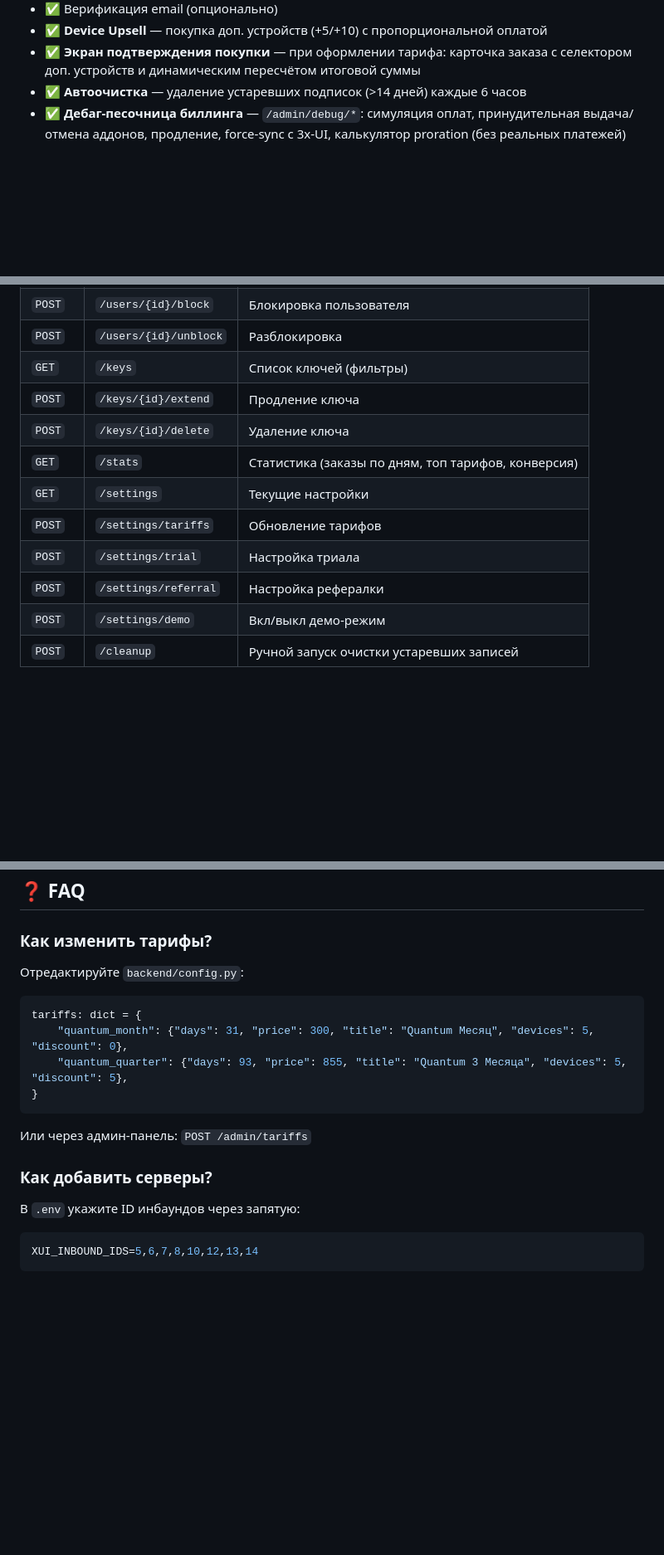
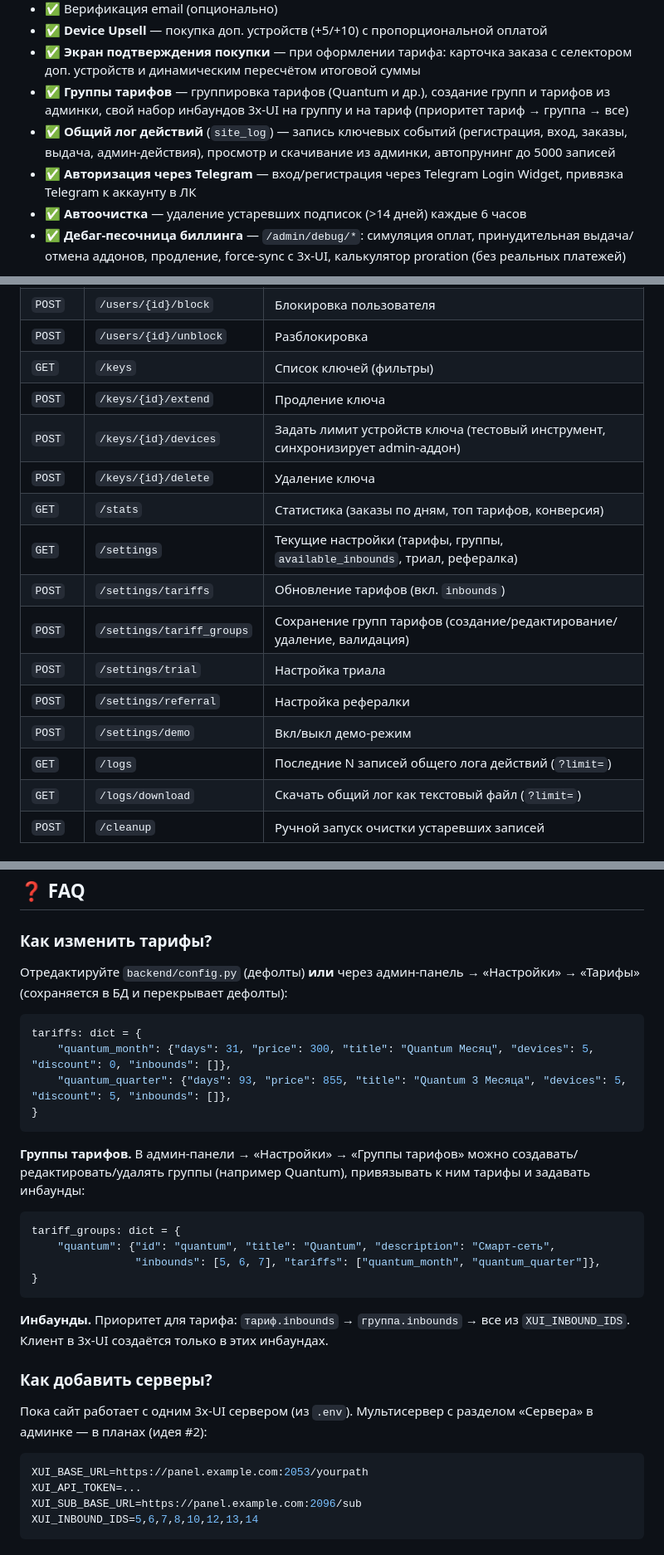
Before and after one commit to AnikeyAttano-project/AWX_website, a Markdown page: README.md, 3 parts joined by grey strips. Shown at 83% size. Drawn GitHub-style; blank space fills up the shorter version.

````diff
--- a/README.md
+++ b/README.md
@@ -23,6 +23,9 @@
 - ✅ Верификация email (опционально)
 - ✅ **Device Upsell** — покупка доп. устройств (+5/+10) с пропорциональной оплатой
 - ✅ **Экран подтверждения покупки** — при оформлении тарифа: карточка заказа с селектором доп. устройств и динамическим пересчётом итоговой суммы
+- ✅ **Группы тарифов** — группировка тарифов (Quantum и др.), создание групп и тарифов из админки, свой набор инбаундов 3x-UI на группу и на тариф (приоритет тариф → группа → все)
+- ✅ **Общий лог действий** (`site_log`) — запись ключевых событий (регистрация, вход, заказы, выдача, админ-действия), просмотр и скачивание из админки, автопрунинг до 5000 записей
+- ✅ **Авторизация через Telegram** — вход/регистрация через Telegram Login Widget, привязка Telegram к аккаунту в ЛК
 - ✅ **Автоочистка** — удаление устаревших подписок (>14 дней) каждые 6 часов
 - ✅ **Дебаг-песочница биллинга** — `/admin/debug/*`: симуляция оплат, принудительная выдача/отмена аддонов, продление, force-sync с 3x-UI, калькулятор proration (без реальных платежей)
 
@@ -226,13 +238,17 @@ sequenceDiagram
 | `POST` | `/users/{id}/unblock` | Разблокировка |
 | `GET` | `/keys` | Список ключей (фильтры) |
 | `POST` | `/keys/{id}/extend` | Продление ключа |
+| `POST` | `/keys/{id}/devices` | Задать лимит устройств ключа (тестовый инструмент, синхронизирует admin-аддон) |
 | `POST` | `/keys/{id}/delete` | Удаление ключа |
 | `GET` | `/stats` | Статистика (заказы по дням, топ тарифов, конверсия) |
-| `GET` | `/settings` | Текущие настройки |
-| `POST` | `/settings/tariffs` | Обновление тарифов |
+| `GET` | `/settings` | Текущие настройки (тарифы, группы, `available_inbounds`, триал, рефералка) |
+| `POST` | `/settings/tariffs` | Обновление тарифов (вкл. `inbounds`) |
+| `POST` | `/settings/tariff_groups` | Сохранение групп тарифов (создание/редактирование/удаление, валидация) |
 | `POST` | `/settings/trial` | Настройка триала |
 | `POST` | `/settings/referral` | Настройка рефералки |
 | `POST` | `/settings/demo` | Вкл/выкл демо-режим |
+| `GET` | `/logs` | Последние N записей общего лога действий (`?limit=`) |
+| `GET` | `/logs/download` | Скачать общий лог как текстовый файл (`?limit=`) |
 | `POST` | `/cleanup` | Ручной запуск очистки устаревших записей |
 
 ### Дебаг-песочница (`/admin/debug`, заголовки `X-Admin-Key` + `X-Admin-Name`, только при `DEBUG_SANDBOX_ENABLED=true`)
@@ -530,22 +546,34 @@ AWX-WEB-lite/
 
 ### Как изменить тарифы?
 
-Отредактируйте `backend/config.py`:
+Отредактируйте `backend/config.py` (дефолты) **или** через админ-панель → «Настройки» → «Тарифы» (сохраняется в БД и перекрывает дефолты):
 
 ```python
 tariffs: dict = {
-    "quantum_month": {"days": 31, "price": 300, "title": "Quantum Месяц", "devices": 5, "discount": 0},
-    "quantum_quarter": {"days": 93, "price": 855, "title": "Quantum 3 Месяца", "devices": 5, "discount": 5},
+    "quantum_month": {"days": 31, "price": 300, "title": "Quantum Месяц", "devices": 5, "discount": 0, "inbounds": []},
+    "quantum_quarter": {"days": 93, "price": 855, "title": "Quantum 3 Месяца", "devices": 5, "discount": 5, "inbounds": []},
 }
 ```
 
-Или через админ-панель: `POST /admin/tariffs`
+**Группы тарифов.** В админ-панели → «Настройки» → «Группы тарифов» можно создавать/редактировать/удалять группы (например Quantum), привязывать к ним тарифы и задавать инбаунды:
+
+```python
+tariff_groups: dict = {
+    "quantum": {"id": "quantum", "title": "Quantum", "description": "Смарт-сеть",
+                "inbounds": [5, 6, 7], "tariffs": ["quantum_month", "quantum_quarter"]},
+}
+```
+
+**Инбаунды.** Приоритет для тарифа: `тариф.inbounds` → `группа.inbounds` → все из `XUI_INBOUND_IDS`. Клиент в 3x-UI создаётся только в этих инбаундах.
 
 ### Как добавить серверы?
 
-В `.env` укажите ID инбаундов через запятую:
+Пока сайт работает с одним 3x-UI сервером (из `.env`). Мультисервер с разделом «Сервера» в админке — в планах (идея #2):
 
 ```env
+XUI_BASE_URL=https://panel.example.com:2053/yourpath
+XUI_API_TOKEN=...
+XUI_SUB_BASE_URL=https://panel.example.com:2096/sub
 XUI_INBOUND_IDS=5,6,7,8,10,12,13,14
 ```
 
````
Also changed, not shown: other parts of README.md (+10 -1 lines), ADMIN_PANEL_GUIDE.md (added, +351 -0 lines).
